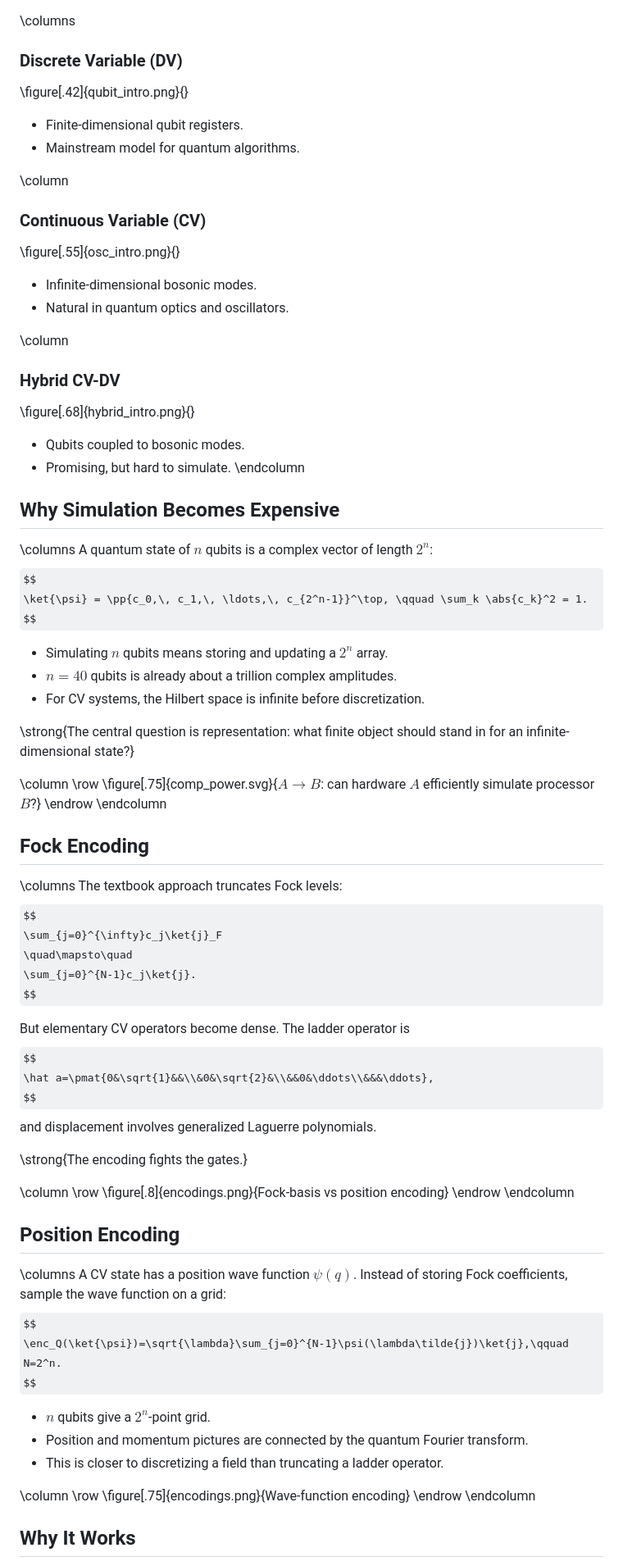
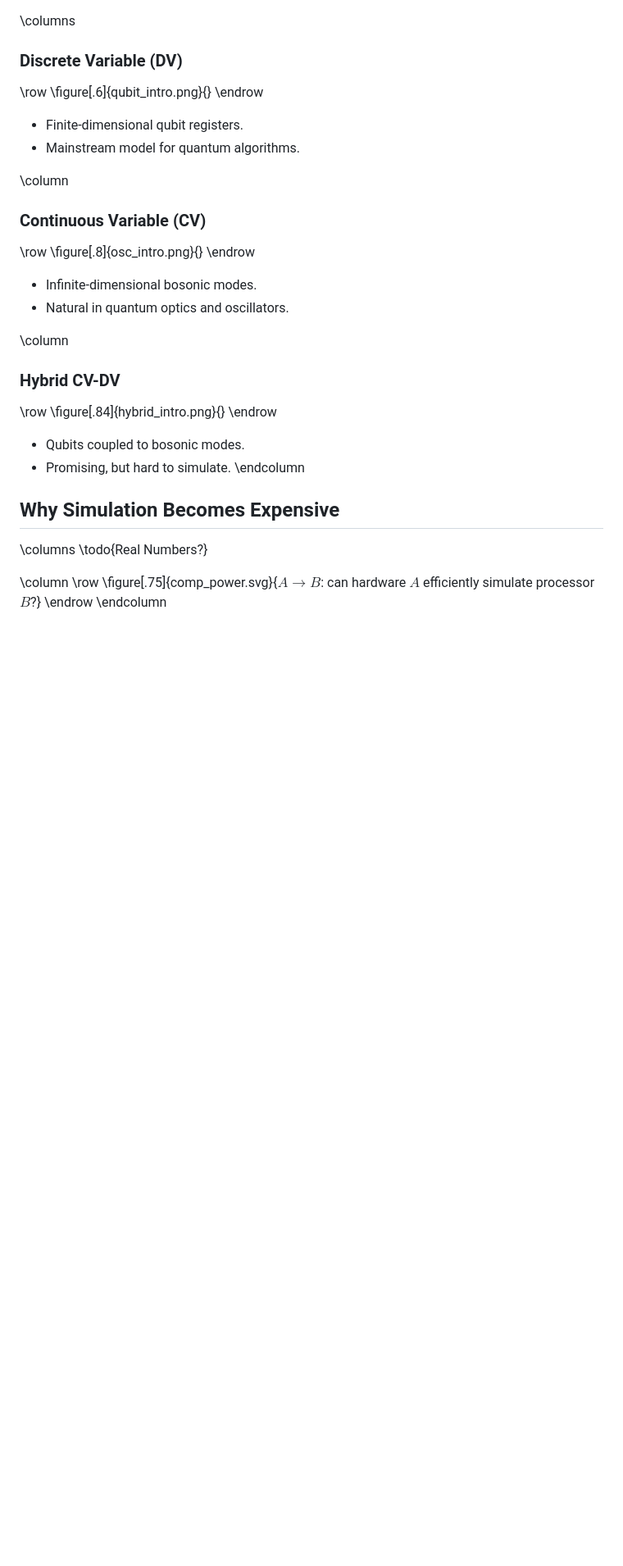
Before and after one commit to helloluxi/intro-quantum, a Markdown page: main.md, the part around one of its changes. Shown at 82% size. Drawn GitHub-style; some formulas as TeX source; blank space fills up the shorter version.

```diff
--- a/main.md
+++ b/main.md
@@ -320,19 +302,25 @@ if and only if all singular values of $\bmp(z)$ lie in $[0,1]$ for $|z|\leq 1$.
 
 \columns
 ### Discrete Variable (DV)
-\figure[.42]{qubit_intro.png}{}
+\row
+\figure[.6]{qubit_intro.png}{}
+\endrow
 - Finite-dimensional qubit registers.
 - Mainstream model for quantum algorithms.
 
 \column
 ### Continuous Variable (CV)
-\figure[.55]{osc_intro.png}{}
+\row
+\figure[.8]{osc_intro.png}{}
+\endrow
 - Infinite-dimensional bosonic modes.
 - Natural in quantum optics and oscillators.
 
 \column
 ### Hybrid CV-DV
-\figure[.68]{hybrid_intro.png}{}
+\row
+\figure[.84]{hybrid_intro.png}{}
+\endrow
 - Qubits coupled to bosonic modes.
 - Promising, but hard to simulate.
 \endcolumn
@@ -342,16 +330,7 @@ if and only if all singular values of $\bmp(z)$ lie in $[0,1]$ for $|z|\leq 1$.
 ## Why Simulation Becomes Expensive
 
 \columns
-A quantum state of $n$ qubits is a complex vector of length $2^n$:
-$$
-\ket{\psi} = \pp{c_0,\, c_1,\, \ldots,\, c_{2^n-1}}^\top, \qquad \sum_k \abs{c_k}^2 = 1.
-$$
-
-- Simulating $n$ qubits means storing and updating a $2^n$ array.
-- $n=40$ qubits is already about a trillion complex amplitudes.
-- For CV systems, the Hilbert space is infinite before discretization.
-
-\strong{The central question is representation: what finite object should stand in for an infinite-dimensional state?}
+\todo{Real Numbers?}
 
 \column
 \row
@@ -361,51 +340,3 @@ $$
 
 
 
-## Fock Encoding
-
-\columns
-The textbook approach truncates Fock levels:
-$$
-\sum_{j=0}^{\infty}c_j\ket{j}_F
-\quad\mapsto\quad
-\sum_{j=0}^{N-1}c_j\ket{j}.
-$$
-
-But elementary CV operators become dense. The ladder operator is
-$$
-\hat a=\pmat{0&\sqrt{1}&&\\&0&\sqrt{2}&\\&&0&\ddots\\&&&\ddots},
-$$
-and displacement involves generalized Laguerre polynomials.
-
-\strong{The encoding fights the gates.}
-
-\column
-\row
-\figure[.8]{encodings.png}{Fock-basis vs position encoding}
-\endrow
-\endcolumn
-
-
-
-## Position Encoding
-
-\columns
-A CV state has a position wave function $\psi(q)$. Instead of storing Fock coefficients, sample the wave function on a grid:
-$$
-\enc_Q(\ket{\psi})=\sqrt{\lambda}\sum_{j=0}^{N-1}\psi(\lambda\tilde{j})\ket{j},\qquad N=2^n.
-$$
-
-- $n$ qubits give a $2^n$-point grid.
-- Position and momentum pictures are connected by the quantum Fourier transform.
-- This is closer to discretizing a field than truncating a ladder operator.
-
-\column
-\row
-\figure[.75]{encodings.png}{Wave-function encoding}
-\endrow
-\endcolumn
-
-
-
-## Why It Works
-
```
Also changed, not shown: other parts of main.md (+17 -58 lines).
